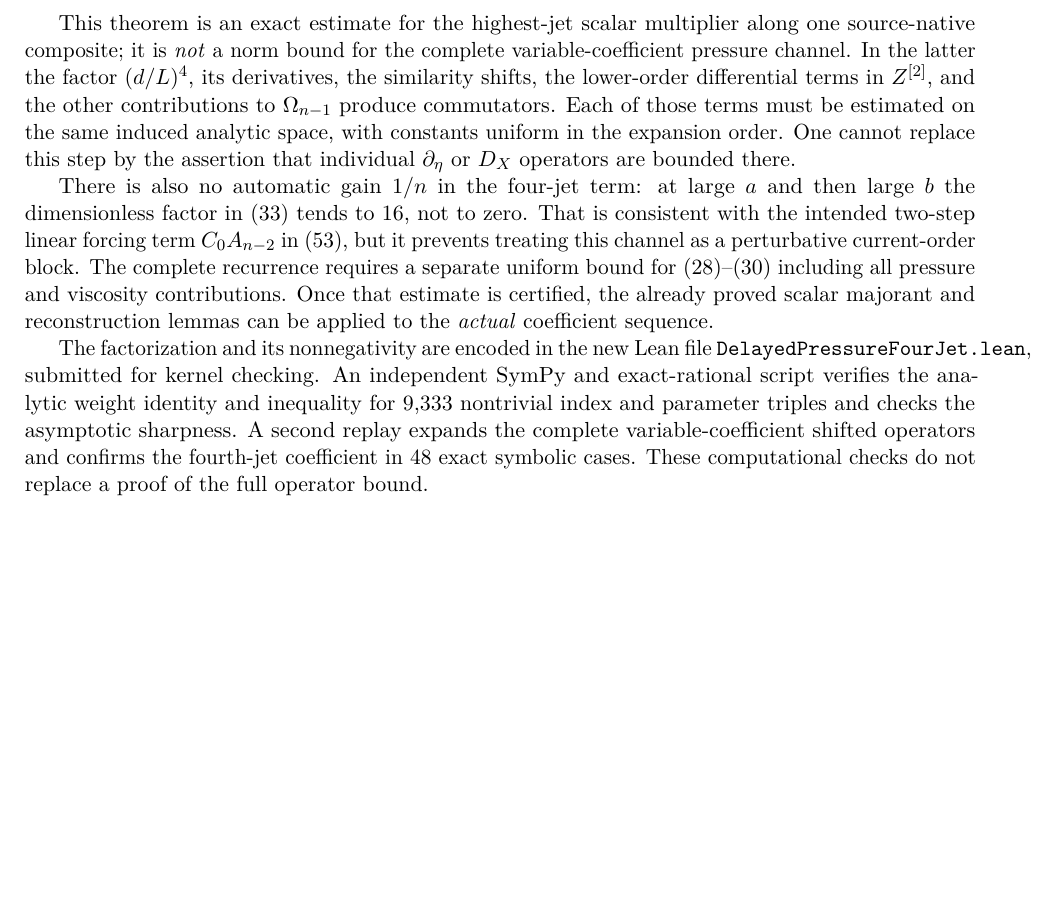
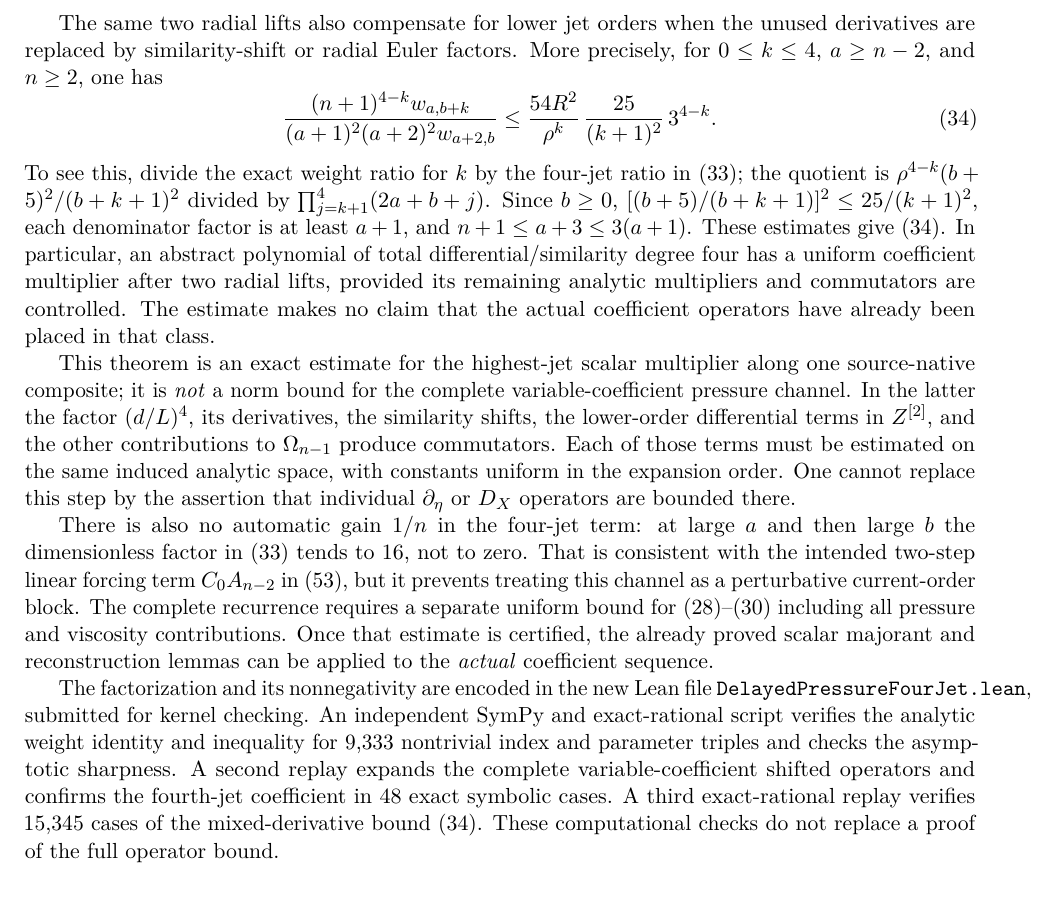
Before and after one commit to tonynewton79-web/unforced-navier-stokes-lean, a LaTeX paper (TerminalCore2026/Terminal_Core_Cumulative_Analytic_Amendment.tex, which reads TerminalCore2026/Delayed_Pressure_Source_Ledger_Insert.tex): part of page 10 of 10, cut at the place of the change, the shorter picture padded with empty space. Compiled offline with pdfLaTeX.

Commit message:
Prove all five delayed-pressure mixed derivative/similarity slot bounds

```diff
--- a/TerminalCore2026/Delayed_Pressure_Source_Ledger_Insert.tex
+++ b/TerminalCore2026/Delayed_Pressure_Source_Ledger_Insert.tex
@@ -92,6 +92,29 @@ $(b+1)^2/(b+5)^2$ is at most one. For $a=0$ it gives
 $54(b+1)^2/(b+5)^2$, tending to $54$ as $b\to\infty$.
 \end{proof}
 
+The same two radial lifts also compensate for lower jet orders
+when the unused derivatives are replaced by similarity-shift or radial
+Euler factors. More precisely, for $0\le k\le4$, $a\ge n-2$, and
+$n\ge2$, one has
+\begin{equation}\label{eq:alljet}
+ \frac{(n+1)^{4-k}w_{a,b+k}}
+ {(a+1)^2(a+2)^2w_{a+2,b}}
+ \le \frac{54R^2}{\rho^k}\,
+ \frac{25}{(k+1)^2}\,3^{4-k}.
+\end{equation}
+To see this, divide the exact weight ratio for $k$ by the
+four-jet ratio in \eqref{eq:fourjet-exact}; the quotient is
+$\rho^{4-k}(b+5)^2/(b+k+1)^2$ divided by
+$\prod_{j=k+1}^4(2a+b+j)$. Since $b\ge0$,
+$[(b+5)/(b+k+1)]^2\le25/(k+1)^2$, each denominator
+factor is at least $a+1$, and $n+1\le a+3\le3(a+1)$.
+These estimates give \eqref{eq:alljet}. In particular, an
+abstract polynomial of total differential/similarity degree four
+has a uniform coefficient multiplier after two radial lifts,
+provided its remaining analytic multipliers and commutators are
+controlled. The estimate makes no claim that the actual
+coefficient operators have already been placed in that class.
+
 This theorem is an exact estimate for the highest-jet scalar
 multiplier along one source-native composite; it is \emph{not}
 a norm bound for the complete variable-coefficient pressure
@@ -124,5 +147,7 @@ script verifies the analytic weight identity and inequality
 for 9,333 nontrivial index and parameter triples and checks
 the asymptotic sharpness. A second replay expands the complete
 variable-coefficient shifted operators and confirms the fourth-jet
-coefficient in 48 exact symbolic cases. These computational checks do not
+coefficient in 48 exact symbolic cases. A third exact-rational
+replay verifies 15,345 cases of the mixed-derivative bound
+\eqref{eq:alljet}. These computational checks do not
 replace a proof of the full operator bound.
```
